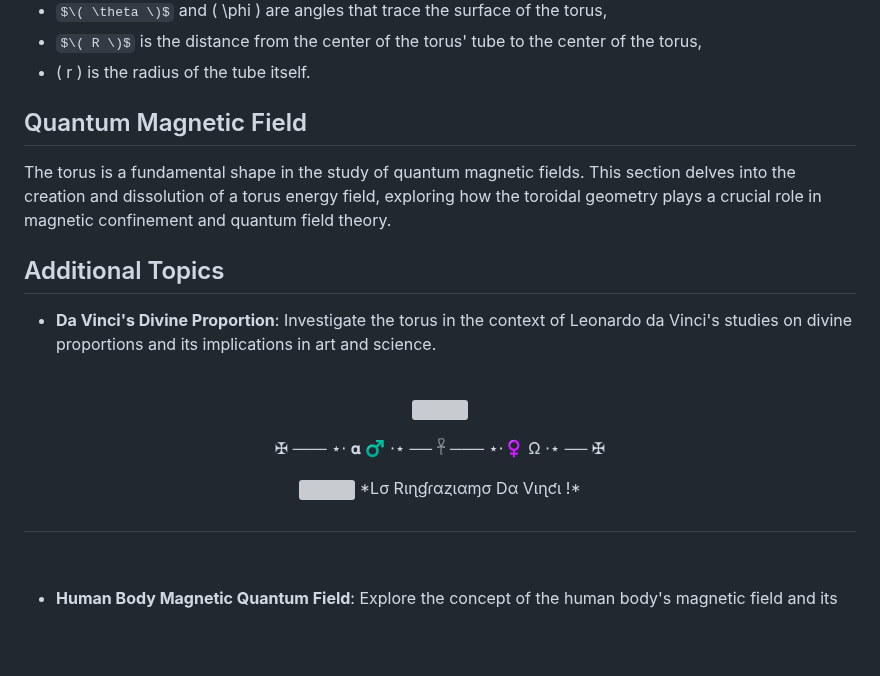
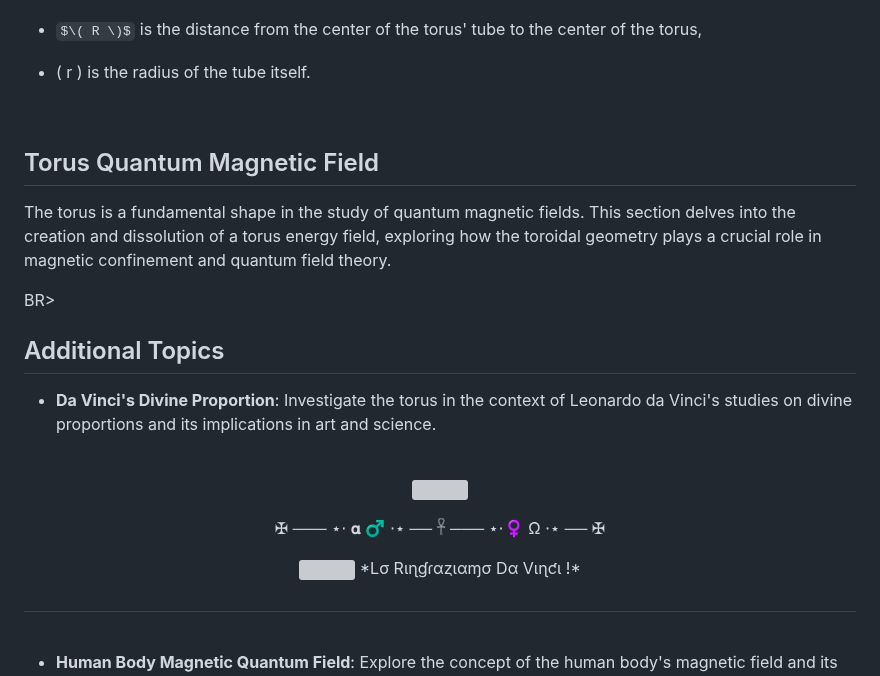
Before and after one commit to Quantum-Software-Development/Torus-Quantum-Magnetic-Field, a Markdown page: README.md, the part around one of its changes. Drawn GitHub-style; some formulas as TeX source; blank space fills up the shorter version; grey boxes are pictures that could not be loaded.

Commit message:
Update README.md
Signed-off-by: Fabiana 🚀  Campanari <113218619+FabianaCampanari@users.noreply.github.com>

```diff
--- a/README.md
+++ b/README.md
@@ -82,9 +82,13 @@ where:
 - $\( R \)$ is the distance from the center of the torus' tube to the center of the torus,
 - \( r \) is the radius of the tube itself.
 
-## Quantum Magnetic Field
+  <br>
+
+## Torus Quantum Magnetic Field
 
 The torus is a fundamental shape in the study of quantum magnetic fields. This section delves into the creation and dissolution of a torus energy field, exploring how the toroidal geometry plays a crucial role in magnetic confinement and quantum field theory.
+
+BR>
 
 ## Additional Topics
 
@@ -102,8 +106,8 @@ The torus is a fundamental shape in the study of quantum magnetic fields. This s
 
 <br>
 
- <p align="center">
-<img src="https://github.com/Quantum-Software-Development/README/assets/113218619/a9a31377-6456-43c8-93d0-45c07fb2e655" />
+<p align="center">
+<img src="https://github.com/Quantum-Software-Development/README/assets/113218619/a9a31377-6456-43c8-93d0-45c07fb2e655"/>
 *Lσ Rιɳɠɾαȥιαɱσ Dα Vιɳƈι !*
 
 #
```
Also changed, not shown: other parts of README.md (+10 -3 lines).
